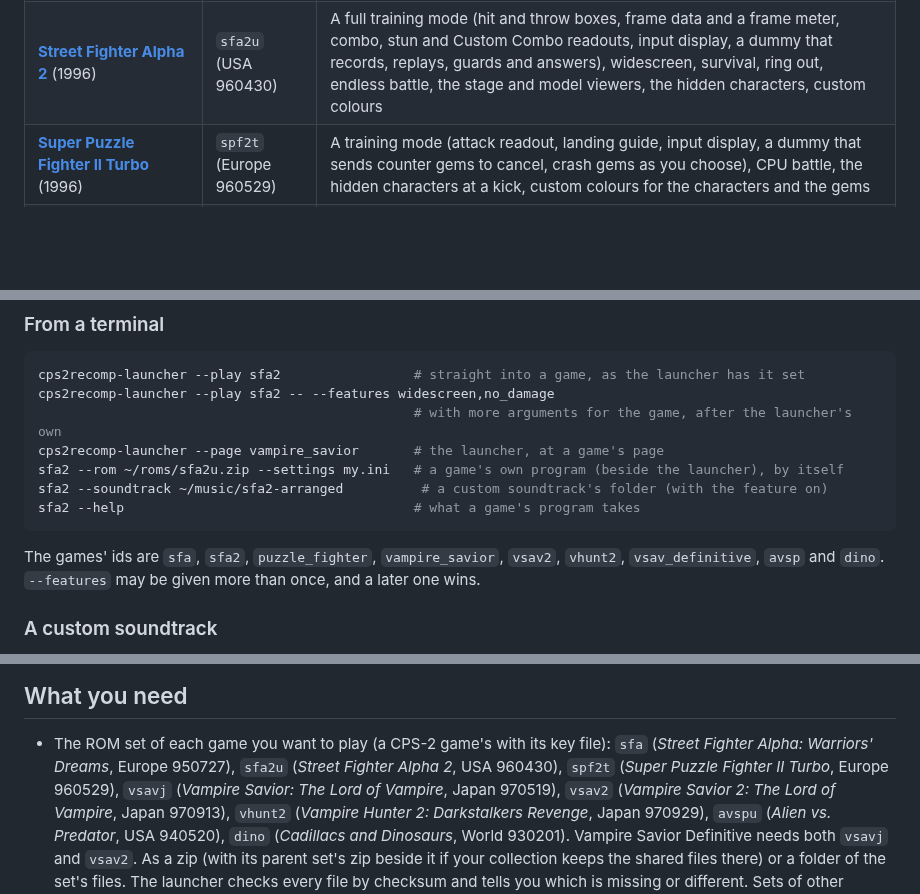
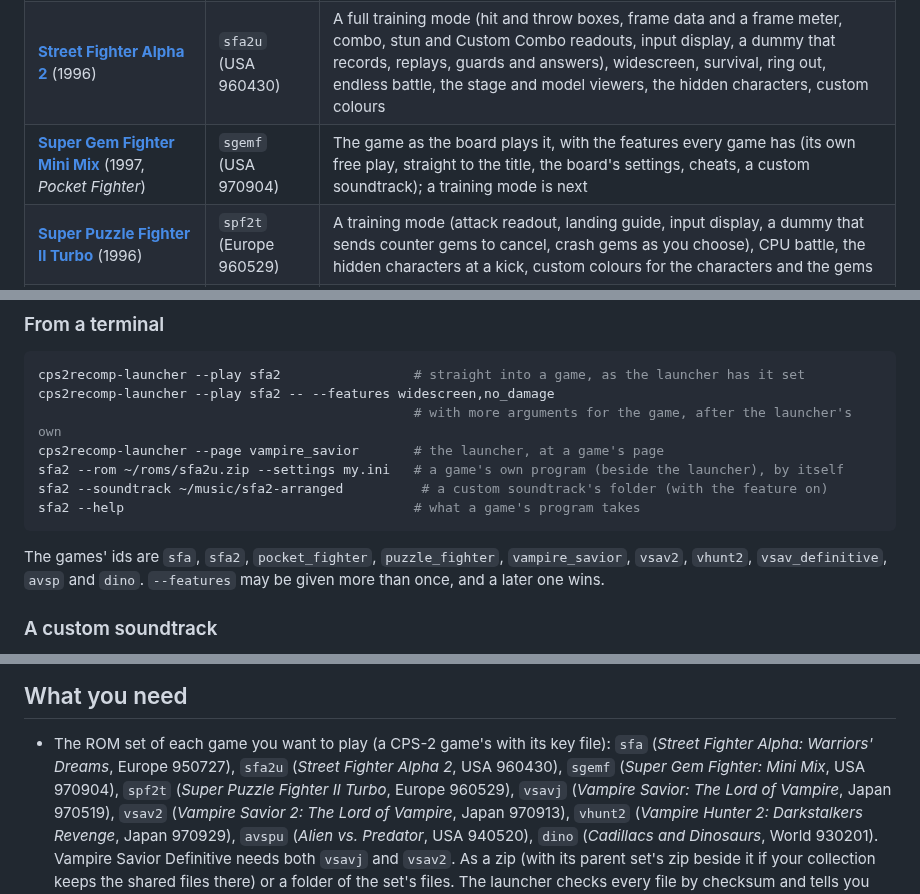
Before and after one commit to Fileover/cps2recomp, a Markdown page: README.md, 3 parts joined by grey strips. Rendered like a GitHub page; blank space fills up the shorter version.

````diff
--- a/README.md
+++ b/README.md
@@ -34,6 +34,7 @@ their owners, used here only to say what the programs work with.
 | --- | --- | --- |
 | [**Street Fighter Alpha**](games/sfa/README.md) (1995) | `sfa` (Europe 950727) | The game as the board plays it, with the features every game has (free play, straight to the title, the board's settings, cheats, a custom soundtrack); a training mode is next |
 | [**Street Fighter Alpha 2**](games/sfa2/README.md) (1996) | `sfa2u` (USA 960430) | A full training mode (hit and throw boxes, frame data and a frame meter, combo, stun and Custom Combo readouts, input display, a dummy that records, replays, guards and answers), widescreen, survival, ring out, endless battle, the stage and model viewers, the hidden characters, custom colours |
+| [**Super Gem Fighter Mini Mix**](games/pocket_fighter/README.md) (1997, *Pocket Fighter*) | `sgemf` (USA 970904) | The game as the board plays it, with the features every game has (its own free play, straight to the title, the board's settings, cheats, a custom soundtrack); a training mode is next |
 | [**Super Puzzle Fighter II Turbo**](games/puzzle_fighter/README.md) (1996) | `spf2t` (Europe 960529) | A training mode (attack readout, landing guide, input display, a dummy that sends counter gems to cancel, crash gems as you choose), CPU battle, the hidden characters at a kick, custom colours for the characters and the gems |
 | [**Vampire Savior: The Lord of Vampire**](games/vampire_savior/README.md) (1997) | `vsavj` (Japan 970519) | A full training mode (hit boxes, frame data and a frame meter, input display, a dummy that records, replays and guards), widescreen, survival, ring out, endless battle, the stage and model viewers, the hidden characters, custom colours |
 | [**Vampire Savior 2: The Lord of Vampire**](games/vsav2/README.md) (1997) | `vsav2` (Japan 970913) | Donovan, Phobos and Pyron back, and Donovan's stage; everything Vampire Savior's port has (its sources, checked against this game's code) |
@@ -131,7 +132,7 @@ sfa2 --soundtrack ~/music/sfa2-arranged          # a custom soundtrack's folder
 sfa2 --help                                     # what a game's program takes
 ```
 
-The games' ids are `sfa`, `sfa2`, `puzzle_fighter`, `vampire_savior`, `vsav2`, `vhunt2`, `vsav_definitive`, `avsp` and `dino`. `--features` may be given more than once, and
+The games' ids are `sfa`, `sfa2`, `pocket_fighter`, `puzzle_fighter`, `vampire_savior`, `vsav2`, `vhunt2`, `vsav_definitive`, `avsp` and `dino`. `--features` may be given more than once, and
 a later one wins.
 
 ### A custom soundtrack
@@ -203,7 +204,7 @@ top), to open the in-game menu; its "Quit game" row ends the game.
 
 - The ROM set of each game you want to play (a CPS-2 game's with its key file): `sfa`
   (*Street Fighter Alpha: Warriors' Dreams*, Europe 950727), `sfa2u` (*Street Fighter Alpha 2*, USA 960430),
-  `spf2t` (*Super Puzzle Fighter II Turbo*, Europe 960529), `vsavj` (*Vampire Savior: The Lord of Vampire*,
+  `sgemf` (*Super Gem Fighter: Mini Mix*, USA 970904),   `spf2t` (*Super Puzzle Fighter II Turbo*, Europe 960529), `vsavj` (*Vampire Savior: The Lord of Vampire*,
   Japan 970519), `vsav2` (*Vampire Savior 2: The Lord of Vampire*, Japan 970913), `vhunt2` (*Vampire Hunter 2:
   Darkstalkers Revenge*, Japan 970929), `avspu` (*Alien vs. Predator*, USA 940520), `dino` (*Cadillacs and Dinosaurs*,
   World 930201). Vampire Savior Definitive needs both `vsavj` and `vsav2`. As a zip (with its parent set's zip beside it if your collection keeps the shared files there)
````
Also changed, not shown: other parts of README.md (+4 -4 lines), CHANGELOG.md (+8 -0 lines), docs/BUILDING.md (+1 -0 lines), games/pocket_fighter/PROGRESS.md (added, +143 -0 lines), games/pocket_fighter/README.md (added, +122 -0 lines), docs/screenshots/pocket_fighter/fight.png (added), docs/screenshots/pocket_fighter/title.png (added), 11 other files.
